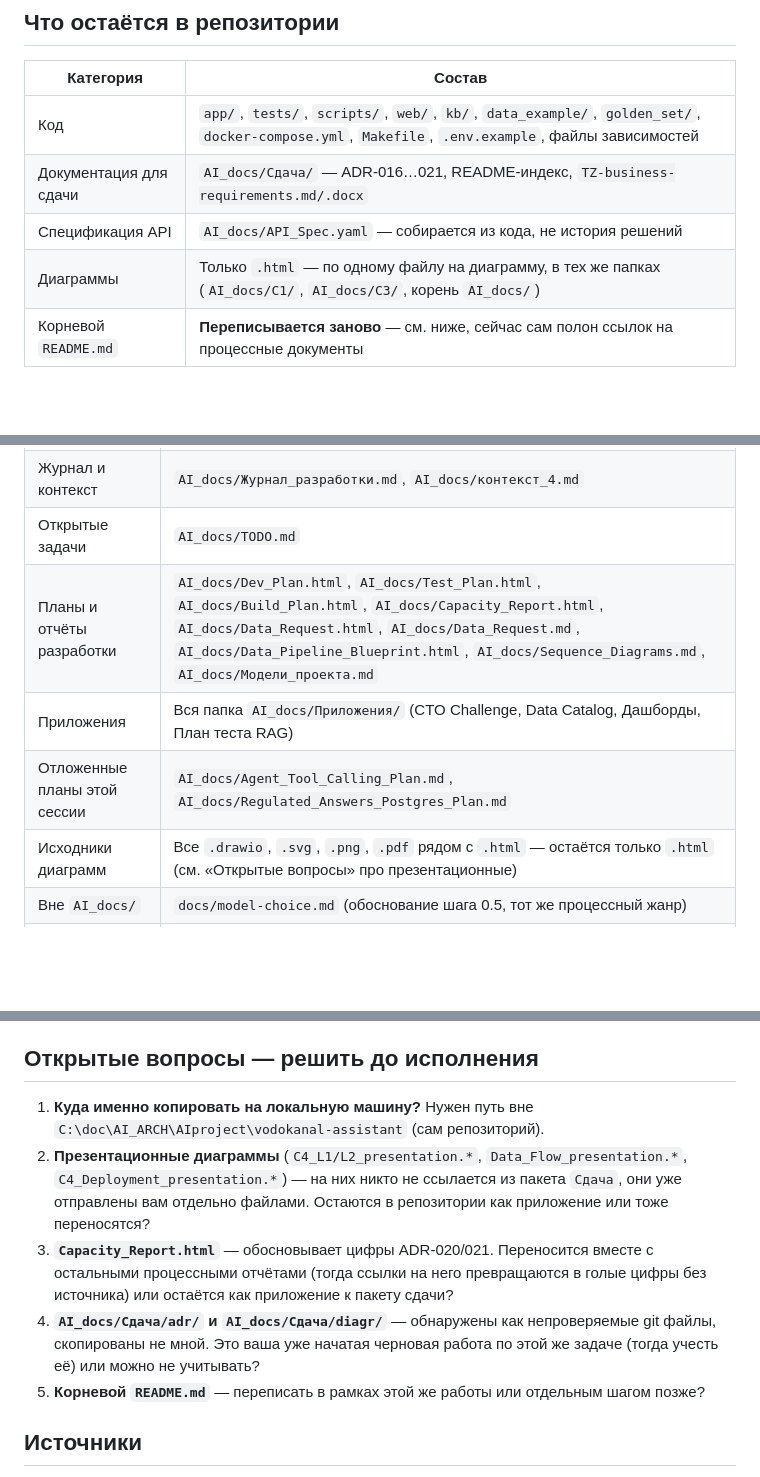
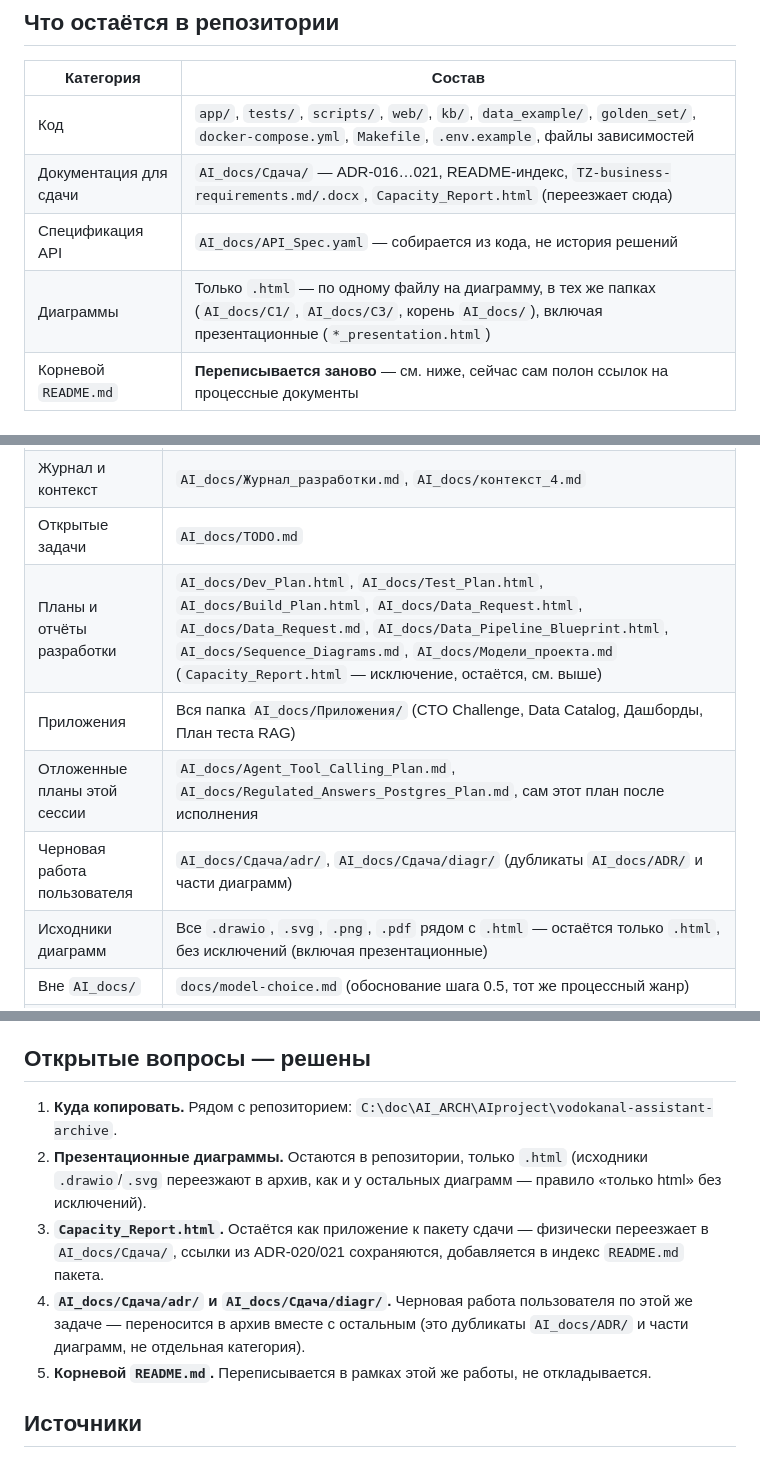
Before and after one commit to barinoff1989/vodokanal-assistant, a Markdown page: AI_docs/Delivery_Cleanup_Plan.md, 3 parts joined by grey strips. Rendered like a GitHub page; blank space fills up the shorter version.

Commit message:
План сдачи: открытые вопросы решены (v4.85, продолжение)
Путь архива - рядом с репозиторием (vodokanal-assistant-archive);
презентационные диаграммы остаются (только .html); Capacity_Report.html
остаётся как приложение к пакету, переезжает в AI_docs/Сдача/;
AI_docs/Сдача/adr и diagr (черновик пользователя) переносятся в архив;
корневой README переписывается в этой же работе.

Co-Authored-By: Claude Sonnet 5 <noreply@anthropic.com>

```diff
--- a/AI_docs/Delivery_Cleanup_Plan.md
+++ b/AI_docs/Delivery_Cleanup_Plan.md
@@ -26,9 +26,9 @@ date: 2026-09-22
 | Категория | Состав |
 |---|---|
 | Код | `app/`, `tests/`, `scripts/`, `web/`, `kb/`, `data_example/`, `golden_set/`, `docker-compose.yml`, `Makefile`, `.env.example`, файлы зависимостей |
-| Документация для сдачи | `AI_docs/Сдача/` — ADR-016…021, README-индекс, `TZ-business-requirements.md/.docx` |
+| Документация для сдачи | `AI_docs/Сдача/` — ADR-016…021, README-индекс, `TZ-business-requirements.md/.docx`, `Capacity_Report.html` (переезжает сюда) |
 | Спецификация API | `AI_docs/API_Spec.yaml` — собирается из кода, не история решений |
-| Диаграммы | Только `.html` — по одному файлу на диаграмму, в тех же папках (`AI_docs/C1/`, `AI_docs/C3/`, корень `AI_docs/`) |
+| Диаграммы | Только `.html` — по одному файлу на диаграмму, в тех же папках (`AI_docs/C1/`, `AI_docs/C3/`, корень `AI_docs/`), включая презентационные (`*_presentation.html`) |
 | Корневой `README.md` | **Переписывается заново** — см. ниже, сейчас сам полон ссылок на процессные документы |
 
 ## Что переносится на локальную машину (вне репозитория)
@@ -38,10 +38,11 @@ date: 2026-09-22
 | Детальные ADR | `AI_docs/ADR/ADR-002…015.md` (все 15) |
 | Журнал и контекст | `AI_docs/Журнал_разработки.md`, `AI_docs/контекст_4.md` |
 | Открытые задачи | `AI_docs/TODO.md` |
-| Планы и отчёты разработки | `AI_docs/Dev_Plan.html`, `AI_docs/Test_Plan.html`, `AI_docs/Build_Plan.html`, `AI_docs/Capacity_Report.html`, `AI_docs/Data_Request.html`, `AI_docs/Data_Request.md`, `AI_docs/Data_Pipeline_Blueprint.html`, `AI_docs/Sequence_Diagrams.md`, `AI_docs/Модели_проекта.md` |
+| Планы и отчёты разработки | `AI_docs/Dev_Plan.html`, `AI_docs/Test_Plan.html`, `AI_docs/Build_Plan.html`, `AI_docs/Data_Request.html`, `AI_docs/Data_Request.md`, `AI_docs/Data_Pipeline_Blueprint.html`, `AI_docs/Sequence_Diagrams.md`, `AI_docs/Модели_проекта.md` (`Capacity_Report.html` — исключение, остаётся, см. выше) |
 | Приложения | Вся папка `AI_docs/Приложения/` (CTO Challenge, Data Catalog, Дашборды, План теста RAG) |
-| Отложенные планы этой сессии | `AI_docs/Agent_Tool_Calling_Plan.md`, `AI_docs/Regulated_Answers_Postgres_Plan.md` |
-| Исходники диаграмм | Все `.drawio`, `.svg`, `.png`, `.pdf` рядом с `.html` — остаётся только `.html` (см. «Открытые вопросы» про презентационные) |
+| Отложенные планы этой сессии | `AI_docs/Agent_Tool_Calling_Plan.md`, `AI_docs/Regulated_Answers_Postgres_Plan.md`, сам этот план после исполнения |
+| Черновая работа пользователя | `AI_docs/Сдача/adr/`, `AI_docs/Сдача/diagr/` (дубликаты `AI_docs/ADR/` и части диаграмм) |
+| Исходники диаграмм | Все `.drawio`, `.svg`, `.png`, `.pdf` рядом с `.html` — остаётся только `.html`, без исключений (включая презентационные) |
 | Вне `AI_docs/` | `docs/model-choice.md` (обоснование шага 0.5, тот же процессный жанр) |
 | Мусор draw.io / случайные файлы | `.$*.bkp`, `.$*.dtmp`, `AI_docs/C1/test.drawio`, `AI_docs/C3/test1.png` — не переносятся, просто удаляются, они никому не нужны |
 
@@ -82,13 +83,17 @@ date: 2026-09-22
    `Test_Plan`, `.drawio`, `.svg` вне явно нужных мест) — до тех пор, пока список пуст.
 9. Коммит (один или несколько логических), со ссылкой на тег из шага 2 в сообщении.
 
-## Открытые вопросы — решить до исполнения
+## Открытые вопросы — решены
 
-1. **Куда именно копировать на локальную машину?** Нужен путь вне `C:\doc\AI_ARCH\AIproject\vodokanal-assistant` (сам репозиторий).
-2. **Презентационные диаграммы** (`C4_L1/L2_presentation.*`, `Data_Flow_presentation.*`, `C4_Deployment_presentation.*`) — на них никто не ссылается из пакета `Сдача`, они уже отправлены вам отдельно файлами. Остаются в репозитории как приложение или тоже переносятся?
-3. **`Capacity_Report.html`** — обосновывает цифры ADR-020/021. Переносится вместе с остальными процессными отчётами (тогда ссылки на него превращаются в голые цифры без источника) или остаётся как приложение к пакету сдачи?
-4. **`AI_docs/Сдача/adr/` и `AI_docs/Сдача/diagr/`** — обнаружены как непроверяемые git файлы, скопированы не мной. Это ваша уже начатая черновая работа по этой же задаче (тогда учесть её) или можно не учитывать?
-5. **Корневой `README.md`** — переписать в рамках этой же работы или отдельным шагом позже?
+1. **Куда копировать.** Рядом с репозиторием: `C:\doc\AI_ARCH\AIproject\vodokanal-assistant-archive`.
+2. **Презентационные диаграммы.** Остаются в репозитории, только `.html` (исходники `.drawio`/`.svg`
+   переезжают в архив, как и у остальных диаграмм — правило «только html» без исключений).
+3. **`Capacity_Report.html`.** Остаётся как приложение к пакету сдачи — физически переезжает в
+   `AI_docs/Сдача/`, ссылки из ADR-020/021 сохраняются, добавляется в индекс `README.md` пакета.
+4. **`AI_docs/Сдача/adr/` и `AI_docs/Сдача/diagr/`.** Черновая работа пользователя по этой же задаче —
+   переносится в архив вместе с остальным (это дубликаты `AI_docs/ADR/` и части диаграмм, не отдельная
+   категория).
+5. **Корневой `README.md`.** Переписывается в рамках этой же работы, не откладывается.
 
 ## Источники
 
```
Also changed, not shown: other parts of AI_docs/Delivery_Cleanup_Plan.md (+2 -2 lines).
